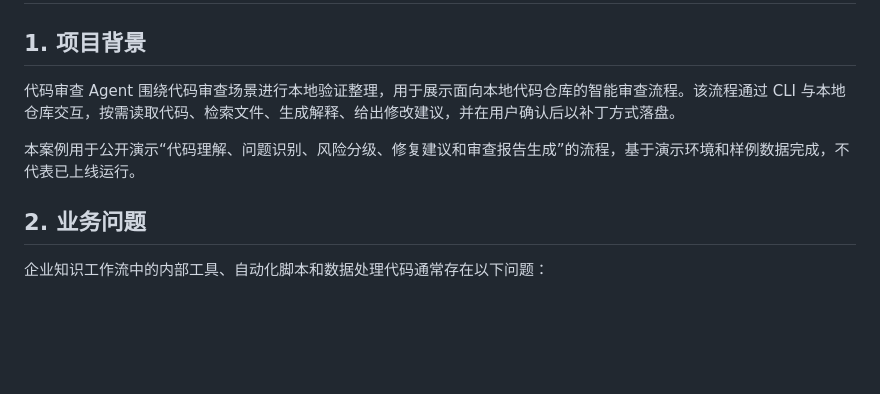
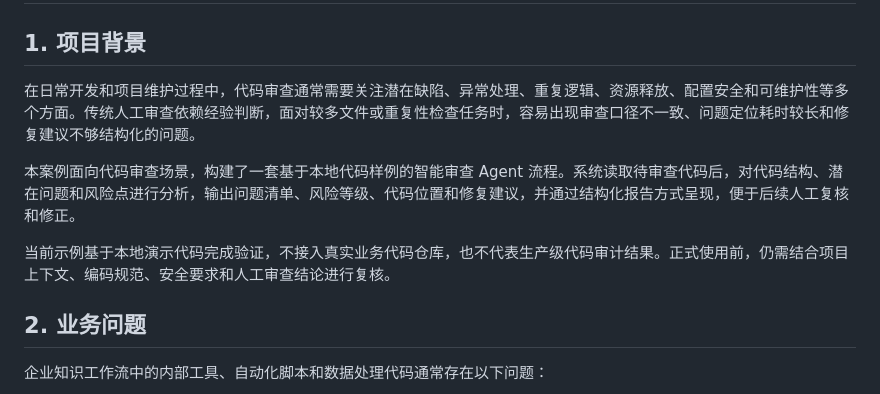
Before and after one commit to Dilysy/agent-portfolio-cases, a Markdown page: cases/code-review-agent/README.md, the part around the change. Rendered like a GitHub page; blank space fills up the shorter version.

```diff
--- a/cases/code-review-agent/README.md
+++ b/cases/code-review-agent/README.md
@@ -2,9 +2,12 @@
 
 ## 1. 项目背景
 
-代码审查 Agent 围绕代码审查场景进行本地验证整理，用于展示面向本地代码仓库的智能审查流程。该流程通过 CLI 与本地仓库交互，按需读取代码、检索文件、生成解释、给出修改建议，并在用户确认后以补丁方式落盘。
+在日常开发和项目维护过程中，代码审查通常需要关注潜在缺陷、异常处理、重复逻辑、资源释放、配置安全和可维护性等多个方面。传统人工审查依赖经验判断，面对较多文件或重复性检查任务时，容易出现审查口径不一致、问题定位耗时较长和修复建议不够结构化的问题。
 
-本案例用于公开演示“代码理解、问题识别、风险分级、修复建议和审查报告生成”的流程，基于演示环境和样例数据完成，不代表已上线运行。
+本案例面向代码审查场景，构建了一套基于本地代码样例的智能审查 Agent 流程。系统读取待审查代码后，对代码结构、潜在问题和风险点进行分析，输出问题清单、风险等级、代码位置和修复建议，并通过结构化报告方式呈现，便于后续人工复核和修正。
+
+当前示例基于本地演示代码完成验证，不接入真实业务代码仓库，也不代表生产级代码审计结果。正式使用前，仍需结合项目上下文、编码规范、安全要求和人工审查结论进行复核。
+
 
 ## 2. 业务问题
 
```
